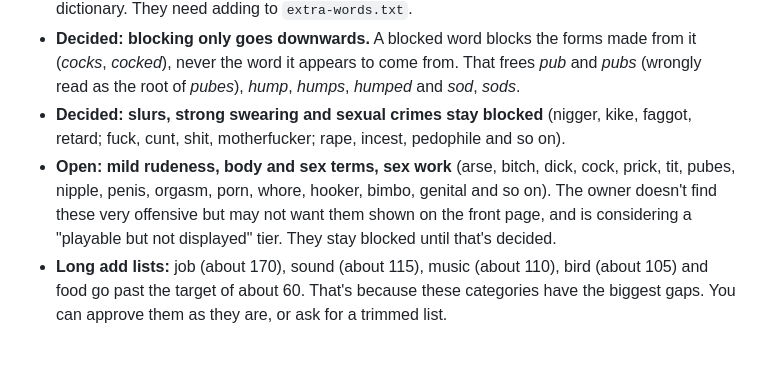
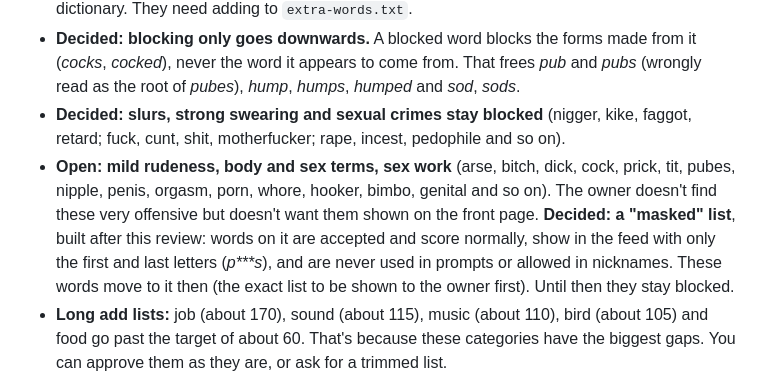
Before and after one commit to mimamo100/noname, a Markdown page: docs/dictionary-review/PROPOSALS.md, the part around the change. Drawn GitHub-style; blank space fills up the shorter version.

Commit message:
Dictionary review: masked words, playable but hidden in the feed, to follow

```diff
--- a/docs/dictionary-review/PROPOSALS.md
+++ b/docs/dictionary-review/PROPOSALS.md
@@ -27,7 +27,7 @@ All 31 categories were reviewed. Every proposed word's status was checked with `
 - **Two earlier overrides do nothing:** `+cyan` and `+ochre` (colour), because neither word is in the dictionary. They need adding to `extra-words.txt`.
 - **Decided: blocking only goes downwards.** A blocked word blocks the forms made from it (*cocks*, *cocked*), never the word it appears to come from. That frees *pub* and *pubs* (wrongly read as the root of *pubes*), *hump*, *humps*, *humped* and *sod*, *sods*.
 - **Decided: slurs, strong swearing and sexual crimes stay blocked** (nigger, kike, faggot, retard; fuck, cunt, shit, motherfucker; rape, incest, pedophile and so on).
-- **Open: mild rudeness, body and sex terms, sex work** (arse, bitch, dick, cock, prick, tit, pubes, nipple, penis, orgasm, porn, whore, hooker, bimbo, genital and so on). The owner doesn't find these very offensive but may not want them shown on the front page, and is considering a "playable but not displayed" tier. They stay blocked until that's decided.
+- **Open: mild rudeness, body and sex terms, sex work** (arse, bitch, dick, cock, prick, tit, pubes, nipple, penis, orgasm, porn, whore, hooker, bimbo, genital and so on). The owner doesn't find these very offensive but doesn't want them shown on the front page. **Decided: a "masked" list**, built after this review: words on it are accepted and score normally, show in the feed with only the first and last letters (*p\*\*\*s*), and are never used in prompts or allowed in nicknames. These words move to it then (the exact list to be shown to the owner first). Until then they stay blocked.
 - **Long add lists:** job (about 170), sound (about 115), music (about 110), bird (about 105) and food go past the target of about 60. That's because these categories have the biggest gaps. You can approve them as they are, or ask for a trimmed list.
 - **Hyphenated words** (in-laws, half-sister) can't be played at all. That is how the game works, not a list problem.
 
```
